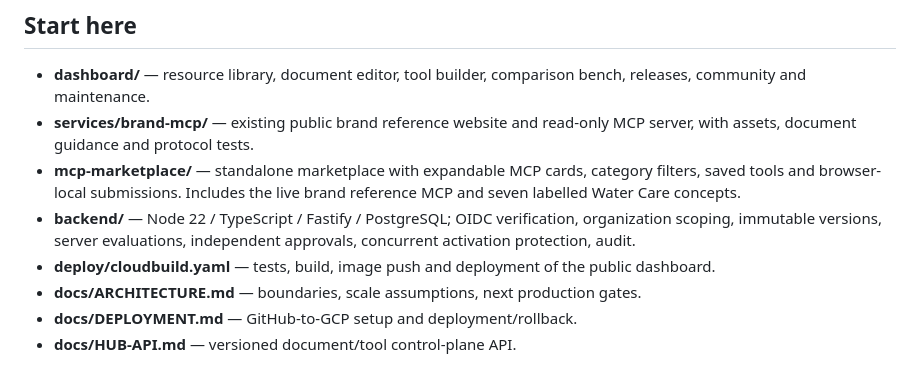
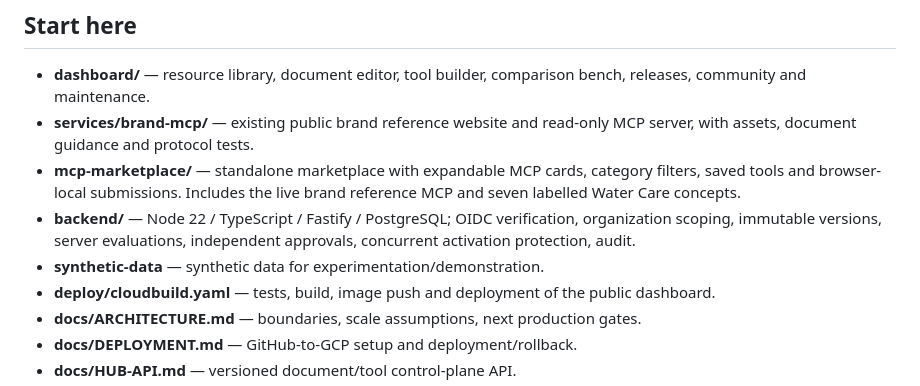
Before and after one commit to mohammedahmxd/Wetland, a Markdown page: README.md, the part around the change. Drawn GitHub-style.

Commit message:
Add synthetic data section to README
Added a new section for synthetic data in the README.

```diff
--- a/README.md
+++ b/README.md
@@ -12,6 +12,7 @@ The public site uses synthetic data and browser-local state. It is not an authen
 - **services/brand-mcp/** — existing public brand reference website and read-only MCP server, with assets, document guidance and protocol tests.
 - **mcp-marketplace/** — standalone marketplace with expandable MCP cards, category filters, saved tools and browser-local submissions. Includes the live brand reference MCP and seven labelled Water Care concepts.
 - **backend/** — Node 22 / TypeScript / Fastify / PostgreSQL; OIDC verification, organization scoping, immutable versions, server evaluations, independent approvals, concurrent activation protection, audit.
+- **synthetic-data** — synthetic data for experimentation/demonstration.
 - **deploy/cloudbuild.yaml** — tests, build, image push and deployment of the public dashboard.
 - **docs/ARCHITECTURE.md** — boundaries, scale assumptions, next production gates.
 - **docs/DEPLOYMENT.md** — GitHub-to-GCP setup and deployment/rollback.
```
